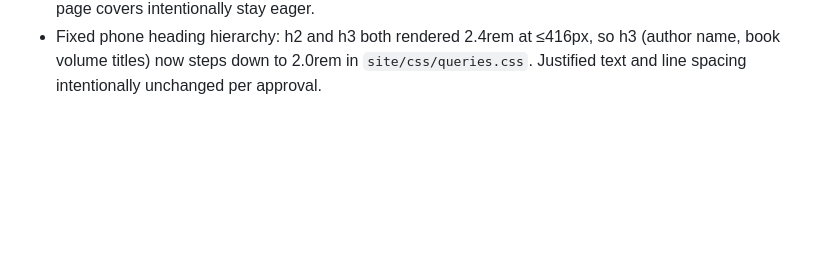
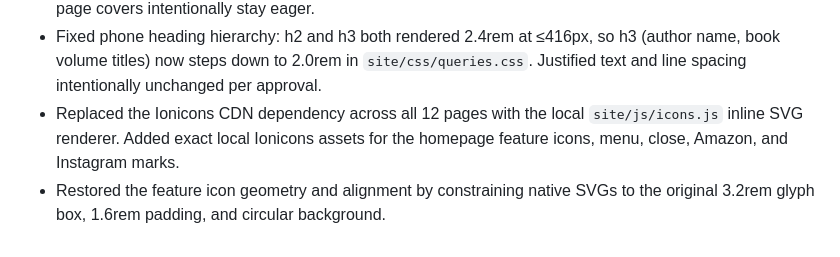
Before and after one commit to mingill/raphaellrenard_website, a Markdown page: CHANGELOG.md, the part around the change. Drawn GitHub-style; blank space fills up the shorter version.

```diff
--- a/CHANGELOG.md
+++ b/CHANGELOG.md
@@ -117,3 +117,8 @@
   so h3 (author name, book volume titles) now steps down to 2.0rem in
   `site/css/queries.css`. Justified text and line spacing intentionally
   unchanged per approval.
+- Replaced the Ionicons CDN dependency across all 12 pages with the local
+  `site/js/icons.js` inline SVG renderer. Added exact local Ionicons assets for
+  the homepage feature icons, menu, close, Amazon, and Instagram marks.
+- Restored the feature icon geometry and alignment by constraining native SVGs
+  to the original 3.2rem glyph box, 1.6rem padding, and circular background.
```
Also changed, not shown: TODO.md (+5 -2 lines).
